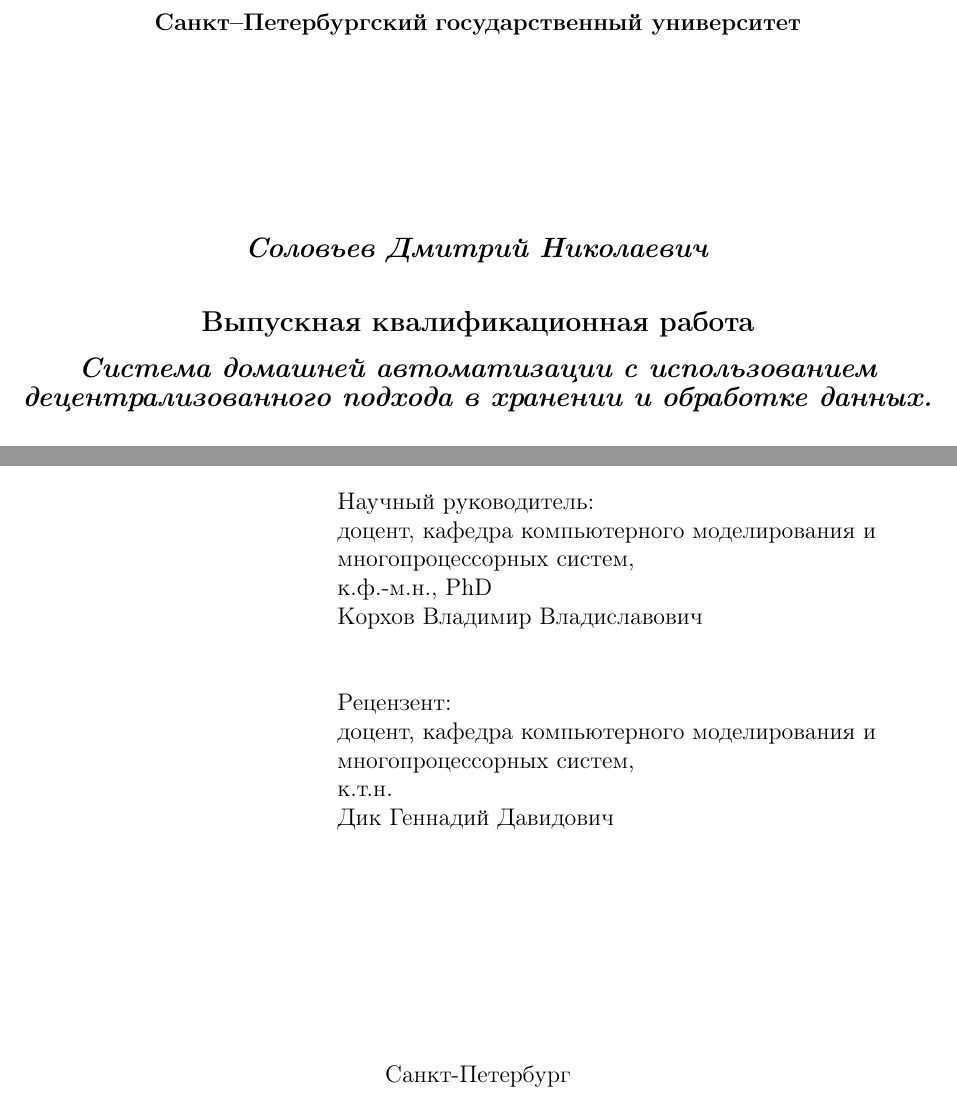
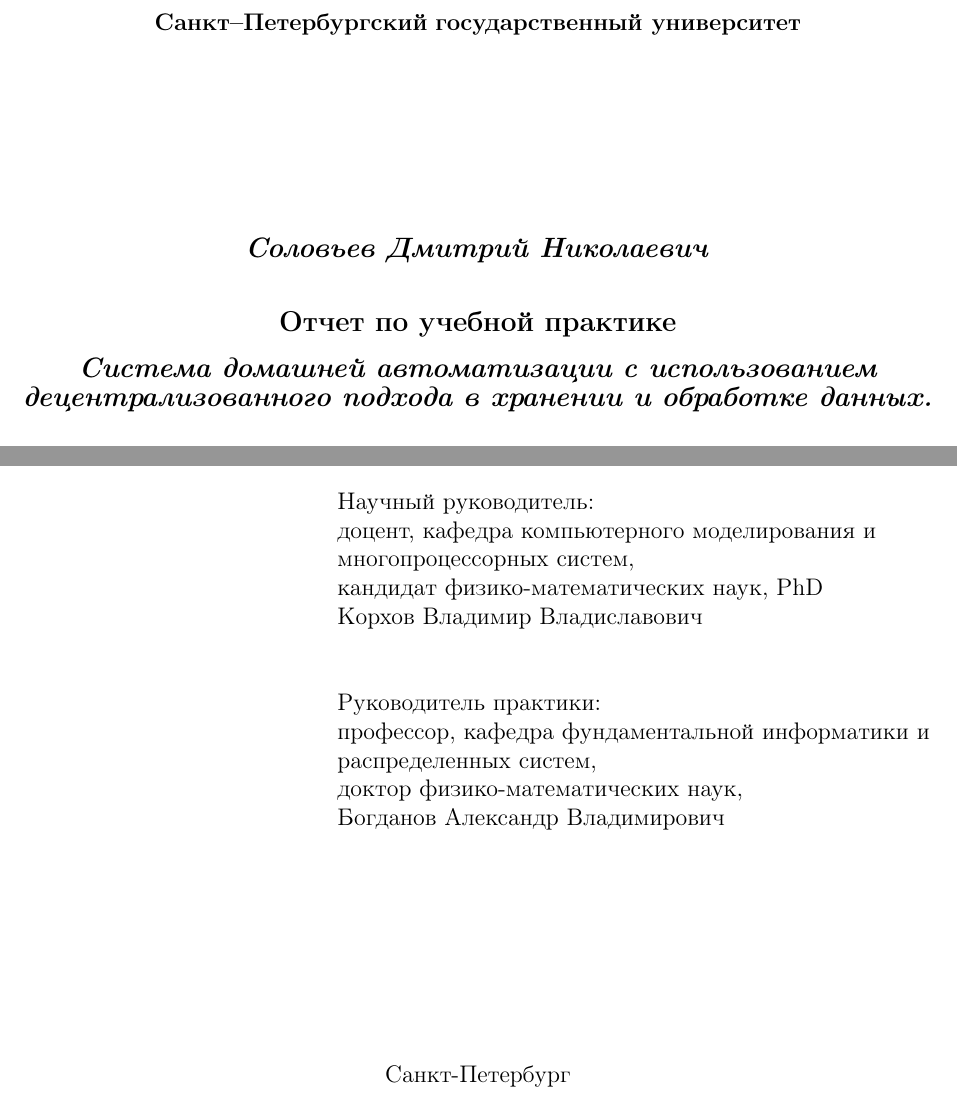
Before and after one commit to Dmitrij-Solovjev/MyVKR, a LaTeX document (main.tex, which reads titlepage_practic.tex): two parts of page 1 of 20, joined at a grey line, cut so that both start at the same text. Compiled offline with pdfLaTeX.

Commit message:
modified:   main.pdf 	modified:   main.tex 	new file:   titlepage_practic.tex 	new file:   "\320\237\321\200\320\265\320\267\320\260.pdf" 	new file:   "\320\237\321\200\320\265\320\267\320\260.pptx" 	deleted:    "\320\237\321\200\320\265\320\267\320\260.pdf" 	deleted:    "\320\237\321\200\320\265\320\267\320\260.pptx"

```diff
--- /dev/null
+++ b/titlepage_practic.tex
@@ -0,0 +1,31 @@
+% --------------------- Титульник ВКР СПбГУ -----------------------------
+% Автор: Тоскин Николай, itonik@me.com
+% Если заметили ошибку, напишите на email
+% Если хотите добавить изменение самостоятельно:
+% https://github.com/itonik/spbu_diploma/
+% Использованы материалы:
+% habr.com/ru/post/144648/
+% cpsconf.ru
+% Документы ниже могут уже быть неактуальны, тем не менее за годы ничего
+% нового не появилось
+% Текст:
+% http://edu.spbu.ru/images/data/normativ_acts/local/20181030_10432_1.pdf
+% Титульный лист:
+% http://edu.spbu.ru/images/data/normativ_acts/local/20180703_6616_1.pdf
+% -----------------------------------------------------------------------
+
+% Титульный лист диплома СПбГУ
+% Временное удаление foot на titlepage
+\newgeometry{left=30mm, top=20mm, right=15mm, bottom=20mm, nohead, nofoot}
+\begin{titlepage}
+\begin{center}
+
+\textbf{Санкт--Петербургский}
+\textbf{государственный университет}
+
+\vspace{35mm}
+
+\textbf{\textit{\large Соловьев Дмитрий Николаевич}} \\[8mm]
+% Название
+\textbf{\large Отчет по учебной практике }\\[3mm]
+\textbf{\textit{\large Система домашней автоматизации с использованием децентрализованного подхода в хранении и обработке данных.}}
@@ -0,0 +42,23 @@
+\begin{flushright}
+\begin{minipage}[t]{0.65\textwidth}
+{Научный руководитель:} \\
+доцент, кафедра компьютерного моделирования и \\многопроцессорных систем,\\ кандидат физико-математических наук, PhD\\Корхов Владимир Владиславович
+
+\vspace{10mm}
+
+{Руководитель практики:} \\
+профессор, кафедра фундаментальной информатики и\\ распределенных систем,\\ доктор физико-математических наук, \\Богданов Александр Владимирович
+\end{minipage}
+\end{flushright}
+
+\vfill
+
+{Санкт-Петербург}
+\par{\the\year{} г.}
+\end{center}
+\end{titlepage}
+% Возвращаем настройки geometry обратно (то, что объявлено в преамбуле)
+\restoregeometry
+% Добавляем 1 к счетчику страниц ПОСЛЕ titlepage, чтобы исключить
+% влияние titlepage environment
+\addtocounter{page}{1}
```
Also changed, not shown: main.tex (+3 -1 lines), main.pdf, Преза.pdf (added), titlepage_practic.tex (10 more changed lines), 1 other file.
